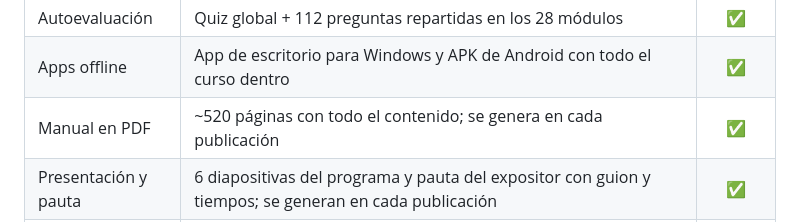
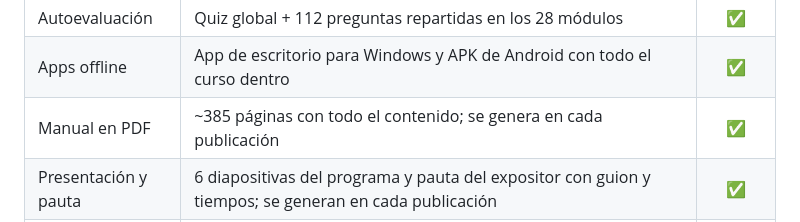
Before and after one commit to vladimiracunadev-create/blockchain-learning-path, a Markdown page: docs/estado-del-repositorio.md, the part around the change. GitHub-like rendering.

```diff
--- a/docs/estado-del-repositorio.md
+++ b/docs/estado-del-repositorio.md
@@ -25,7 +25,7 @@ Leyenda: ✅ disponible · 🚧 parcial o requiere operación externa.
 | Evaluación | Evaluaciones, progreso, certificado y kit docente | ✅ |
 | Autoevaluación | Quiz global + 112 preguntas repartidas en los 28 módulos | ✅ |
 | Apps offline | App de escritorio para Windows y APK de Android con todo el curso dentro | ✅ |
-| Manual en PDF | ~520 páginas con todo el contenido; se genera en cada publicación | ✅ |
+| Manual en PDF | ~385 páginas con todo el contenido; se genera en cada publicación | ✅ |
 | Presentación y pauta | 6 diapositivas del programa y pauta del expositor con guion y tiempos; se generan en cada publicación | ✅ |
 | Regulación | Chile, MiCA, EE. UU., LatAm y estándares internacionales, con rango normativo y fuente | ✅ |
 | Casos reales | Terra/UST, FTX, puente Ronin y El Salvador, con estructura fija de análisis | ✅ |
```
Also changed, not shown: README.md (+1 -1 lines), docs/presentacion.md (+1 -1 lines).
